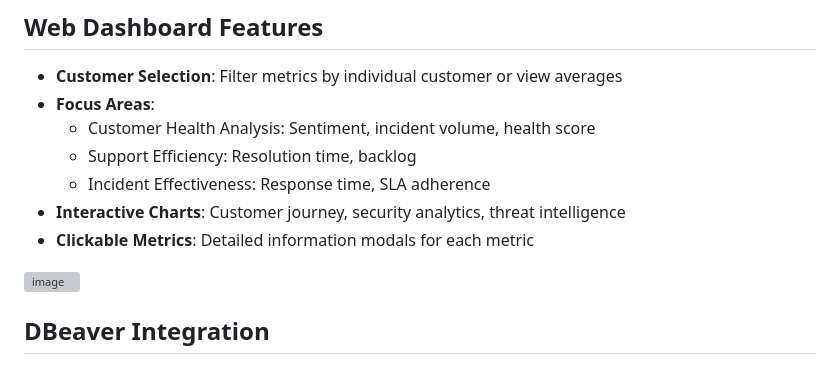
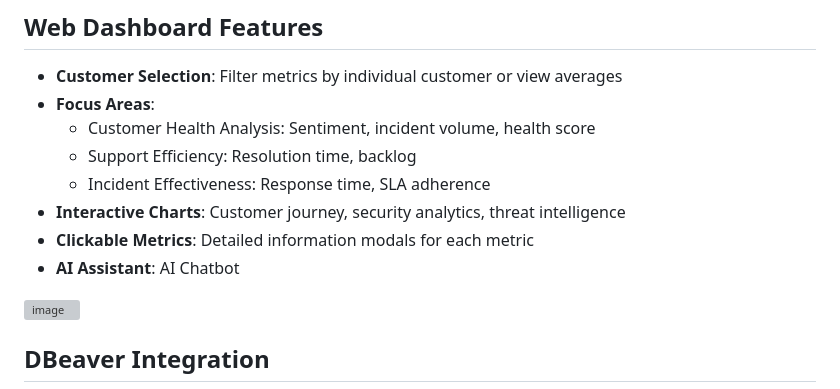
Before and after one commit to jpearce-datahub/cybersec-customer-health-pipeline, a Markdown page: README.md, the part around the change. GitHub-like rendering; grey boxes are pictures that could not be loaded.

Commit message:
Add AI Assistant section to README

```diff
--- a/README.md
+++ b/README.md
@@ -121,6 +121,7 @@ dbt run --profiles-dir .
   - Incident Effectiveness: Response time, SLA adherence
 - **Interactive Charts**: Customer journey, security analytics, threat intelligence
 - **Clickable Metrics**: Detailed information modals for each metric
+- **AI Assistant**: AI Chatbot
 
 <img width="1008" height="1292" alt="image" src="https://github.com/user-attachments/assets/8cc79383-e7ea-4995-a49e-9d9b006dea9a" />
 
```
